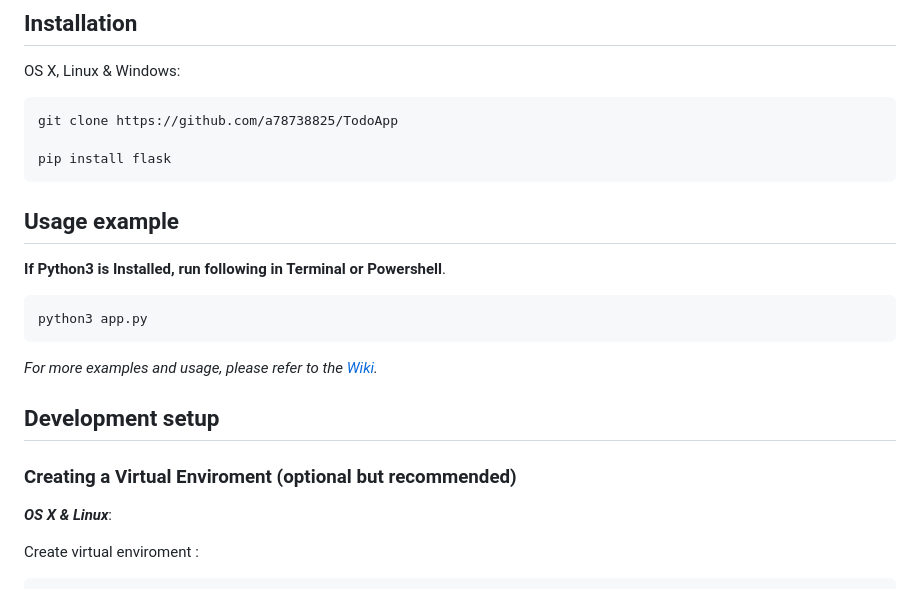
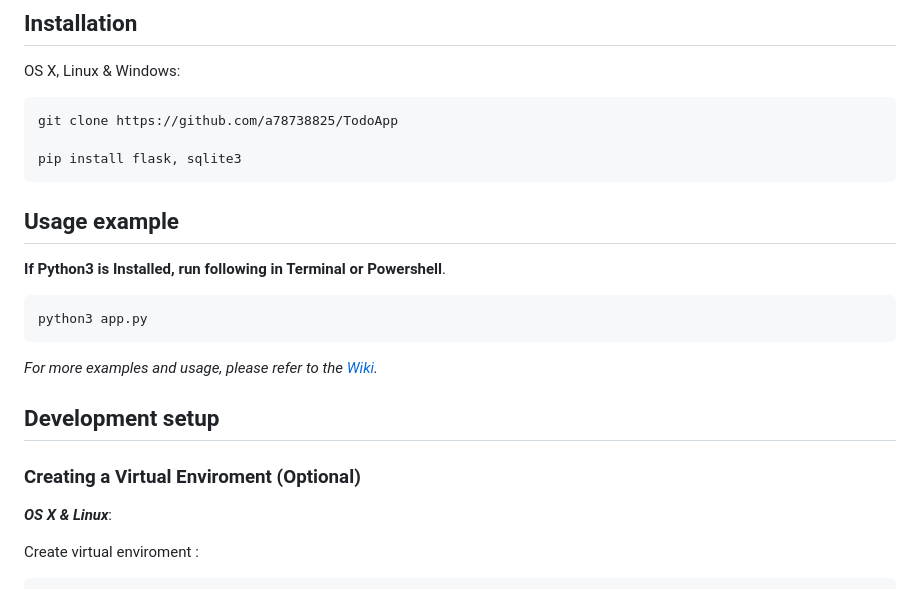
Before and after one commit to a78738825/Todoapp-V2, a Markdown page: README.md, the part around the change. GitHub-like rendering.

````diff
--- a/README.md
+++ b/README.md
@@ -67,7 +67,7 @@ OS X, Linux & Windows:
 ```sh
 git clone https://github.com/a78738825/TodoApp
 
-pip install flask
+pip install flask, sqlite3
 ```
 
 
@@ -82,7 +82,7 @@ _For more examples and usage, please refer to the [Wiki][wiki]._
 
 ## Development setup
 
-### Creating a Virtual Enviroment (optional but recommended)
+### Creating a Virtual Enviroment (Optional)
 
 ***OS X & Linux***:
 
````
